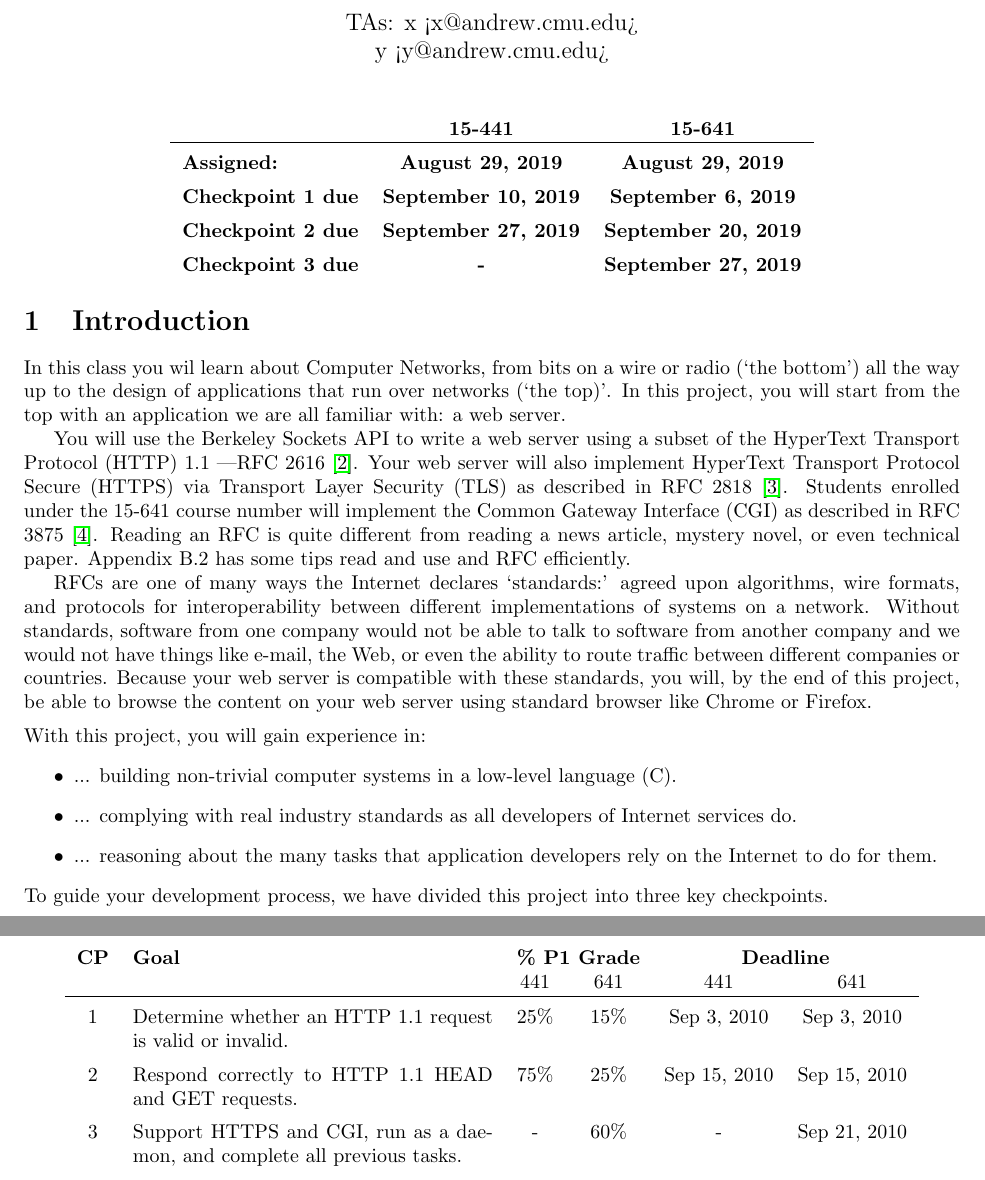
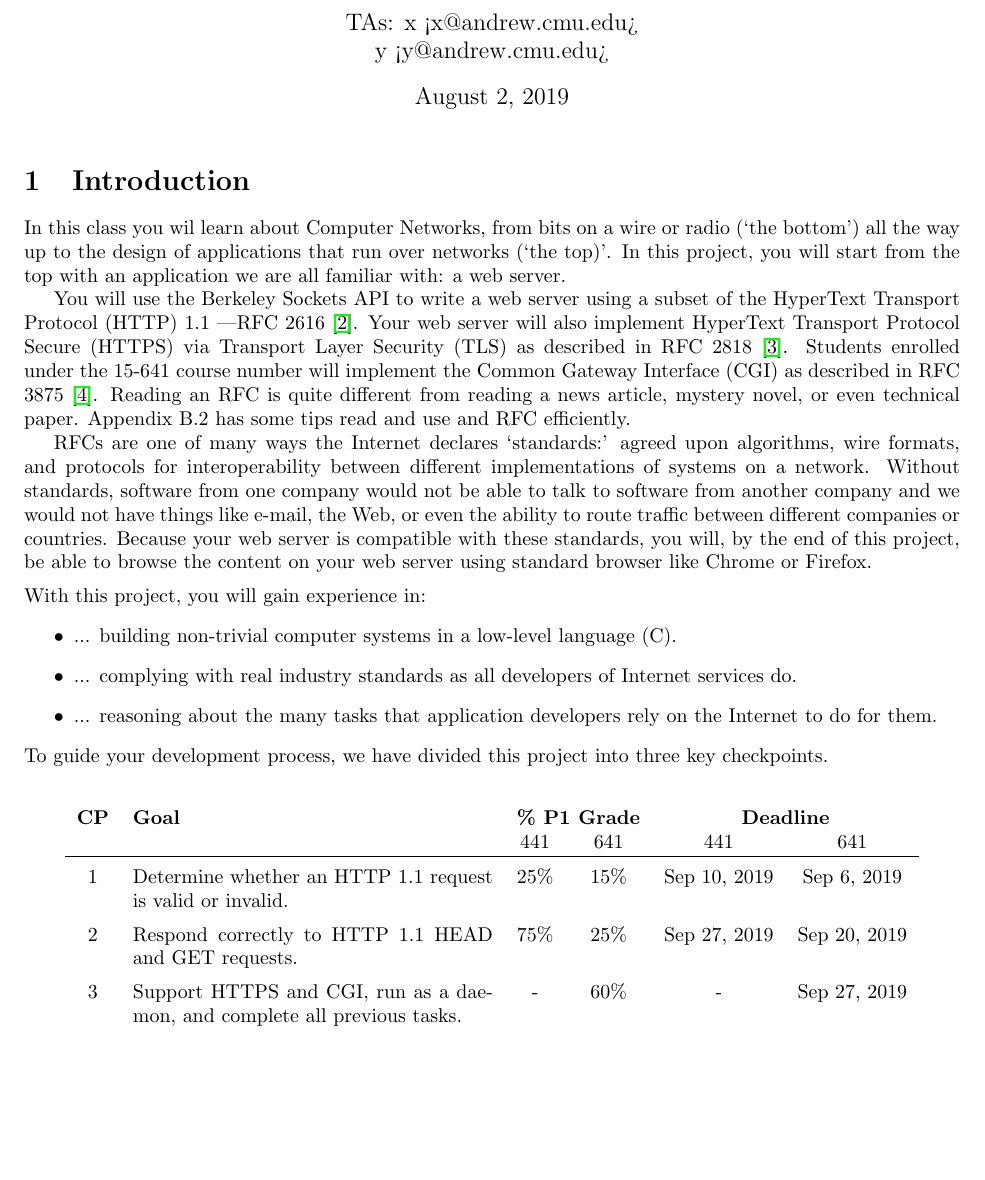
Before and after one commit to djaiman/liso-webserver, a LaTeX document (handout/liso-webserver-handout.tex): two parts of pages 1 and 2 of 18 before the commit and part of page 1 of 18 after it, the two joined at a grey line, cut so that both start at the same text, the shorter picture padded with empty space. Compiled offline with pdfLaTeX.

Commit message:
removed redundant table

```diff
--- a/handout/liso-webserver-handout.tex
+++ b/handout/liso-webserver-handout.tex
@@ -29,31 +29,9 @@ Project 1: A Web Server Called Liso\\
 
 \author{TAs: x <x@andrew.cmu.edu> \\
 y <y@andrew.cmu.edu>}
-\date{}
+\date{\today}
 
 \maketitle
-
-\begin{center}
-\begin{tabular}{lcc}
-  &  \textbf{15-441}&  \textbf{15-641} \\
-
-  \hline
-
-  \addlinespace[5pt]
-\textbf{Assigned:} &  \textbf{August 29, 2019}  &  \textbf{August 29, 2019}  \\
-
-  \addlinespace[5pt]
-\textbf{Checkpoint 1 due} & \textbf{September 10, 2019} & \textbf{September 6, 2019} \\
-
-  \addlinespace[5pt]
-\textbf{Checkpoint 2 due} & \textbf{September 27, 2019} & \textbf{September 20, 2019} \\
-
-  \addlinespace[5pt]
-\textbf{Checkpoint 3 due} & \textbf{-} & \textbf{September 27, 2019} \\
-
-\end{tabular}
-\end{center}
-
 
 
 \section{Introduction}
@@ -68,13 +46,13 @@ y <y@andrew.cmu.edu>}
   \hline
 
   \addlinespace[5pt]
-  1&Determine whether an HTTP 1.1 request is valid or invalid. & 25\% & 15\% & Sep 3, 2010 & Sep 3, 2010 \\
+  1&Determine whether an HTTP 1.1 request is valid or invalid. & 25\% & 15\% & Sep 10, 2019 & Sep 6, 2019 \\
 
   \addlinespace[5pt]
-  2&Respond correctly to HTTP 1.1 HEAD and GET requests. & 75\% & 25\% & Sep 15, 2010 & Sep 15, 2010   \\
+  2&Respond correctly to HTTP 1.1 HEAD and GET requests. & 75\% & 25\% & Sep 27, 2019 & Sep 20, 2019   \\
 
   \addlinespace[5pt]
-  3&Support HTTPS and CGI, run as a daemon, and complete all previous tasks. & - & 60\% & - & Sep 21, 2010\\
+  3&Support HTTPS and CGI, run as a daemon, and complete all previous tasks. & - & 60\% & - & Sep 27, 2019\\
 \end{tabular}
 \end{center}
 
```
